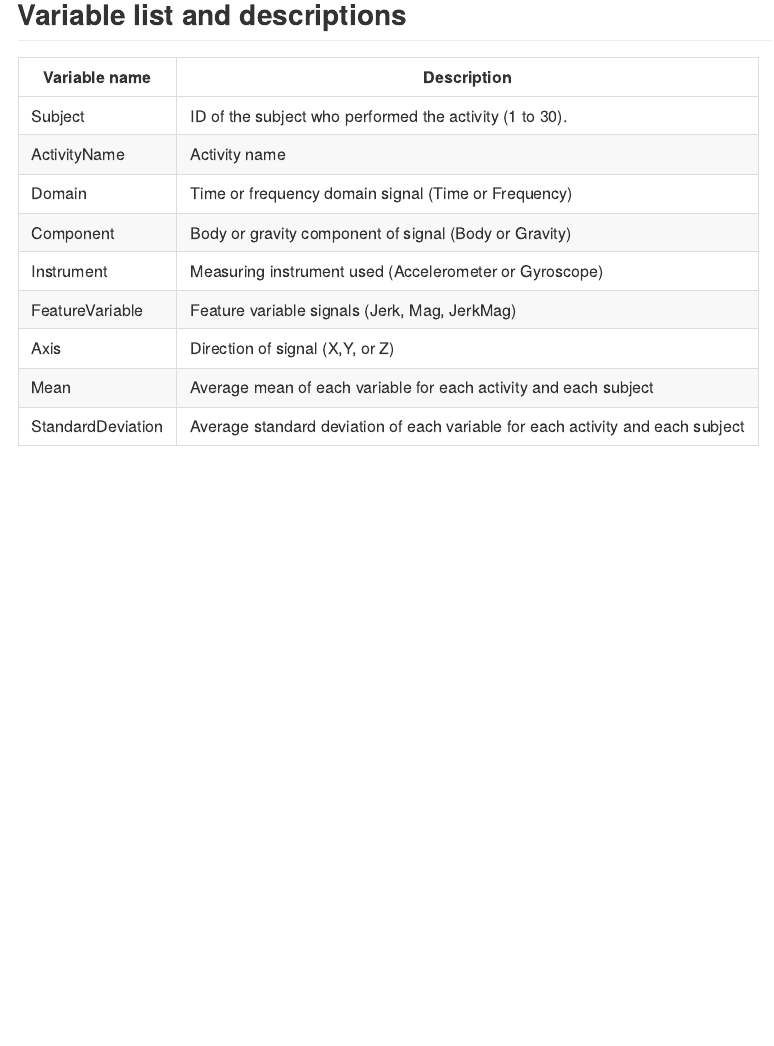
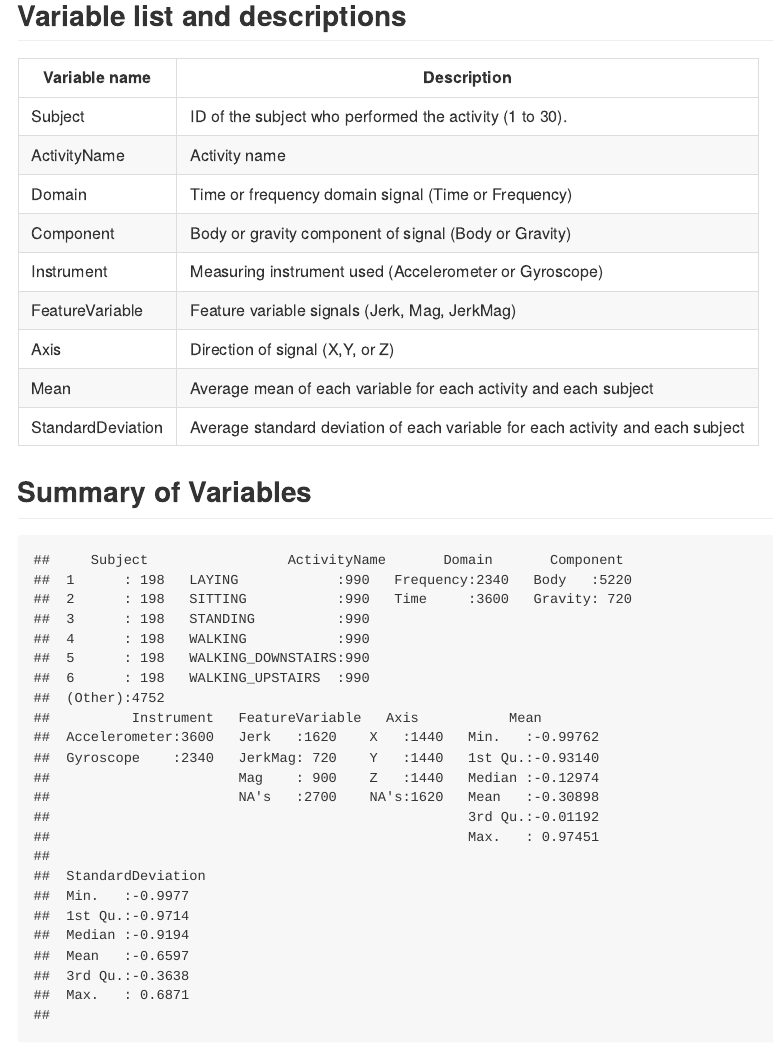
Before and after one commit to gpguba/GeetingAndCleaningData, an R Markdown document (CodeBook.Rmd): the page in a window 1100 px wide, from 160 px down before the commit and from 60 px down after it, so that both start at the same text. The pictures show the output file CodeBook.md that the author committed with the source, drawn offline in the style of GitHub.

Commit message:
<Update> Uploaded project files

````diff
--- a/CodeBook.Rmd
+++ b/CodeBook.Rmd
@@ -20,3 +20,18 @@
 Axis                 | Direction of signal (X,Y, or Z)
 Mean                 | Average mean of each variable for each activity and each subject
 StandardDeviation    | Average standard deviation of each variable for each activity and each subject
+
+Summary of Variables
+--------------------
+
+```{r,echo=FALSE}
+dtTidy$Subject <- factor(dtTidy$Subject)
+dtTidy$ActivityName <- factor(dtTidy$ActivityName)
+dtTidy$Domain <- factor(dtTidy$Domain)
+dtTidy$Component <- factor(dtTidy$Component)
+dtTidy$Instrument <- factor(dtTidy$Instrument)
+dtTidy$FeatureVariable <- factor(dtTidy$FeatureVariable)
+dtTidy$Axis <- factor(dtTidy$Axis)
+
+summary(dtTidy)
+```
````
Also changed, not shown: run_analysis.R (+5 -0 lines), CodeBook.html (deleted), CodeBook.md, CodeBook_files/figure-html/unnamed-chunk-2-1.png (deleted).
